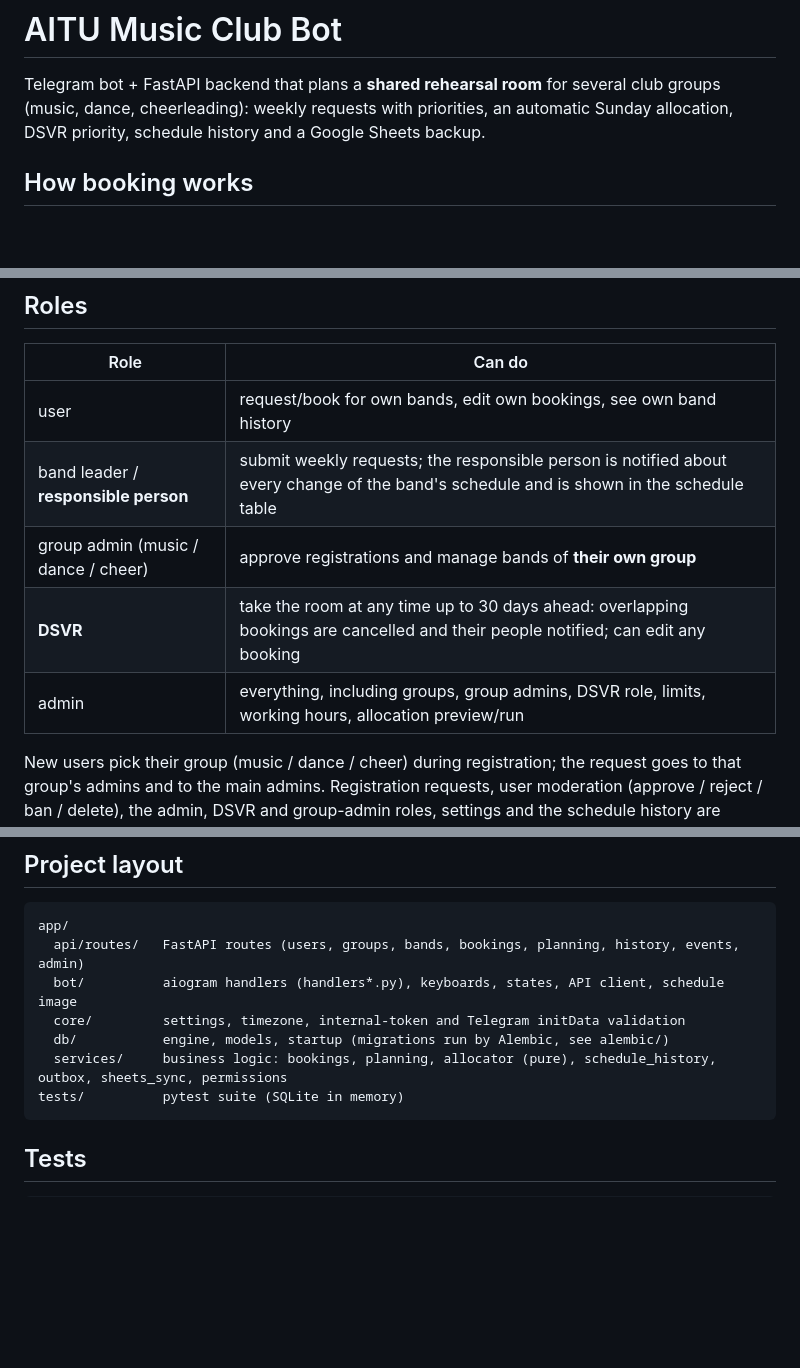
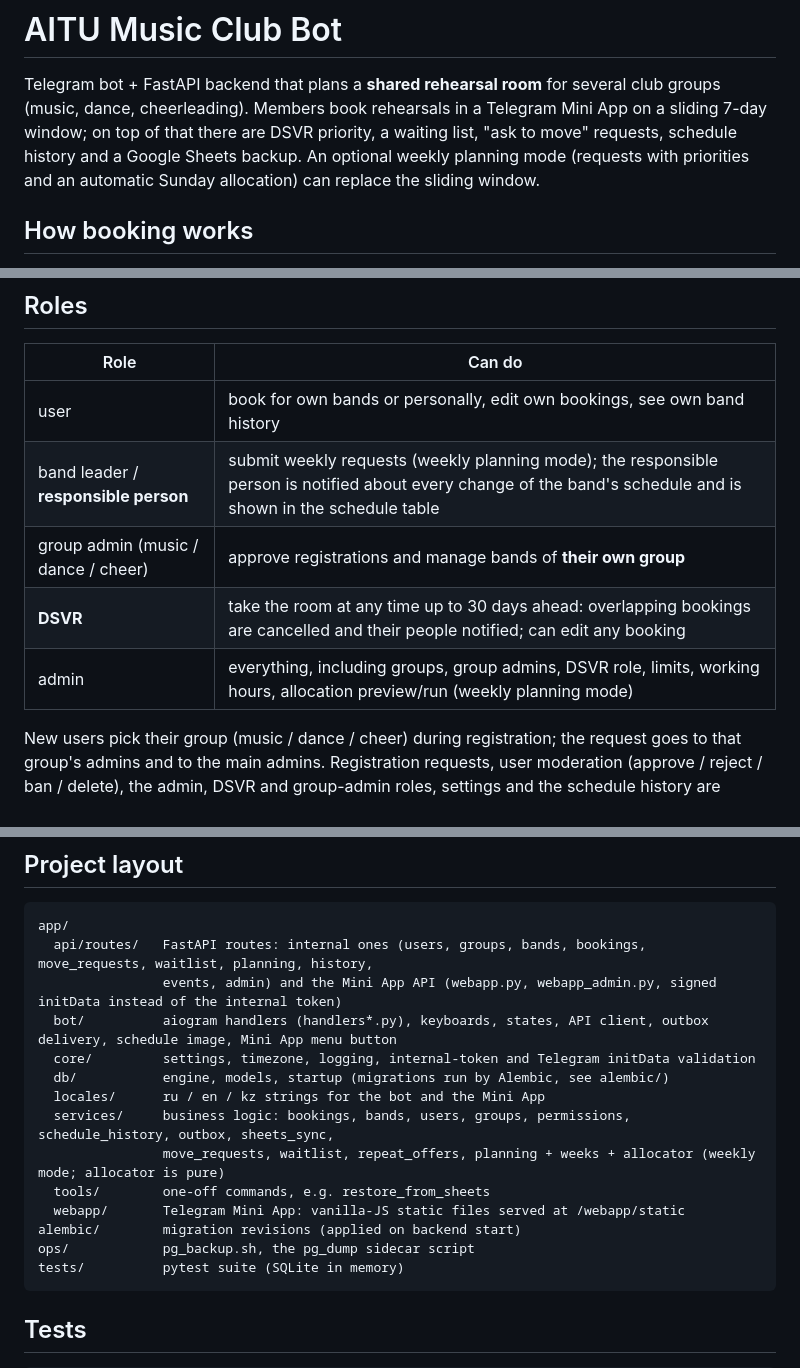
Before and after one commit to paranoid-iphone/AITU-MUSIC-BOT, a Markdown page: README.md, 3 parts joined by grey strips. GitHub-like rendering; blank space fills up the shorter version.

Commit message:
README: describe the sliding window and Mini App as the main model, update roles and project layout
Co-Authored-By: Claude Sonnet 5.5 <noreply@anthropic.com>

````diff
--- a/README.md
+++ b/README.md
@@ -1,8 +1,9 @@
 # AITU Music Club Bot
 
 Telegram bot + FastAPI backend that plans a **shared rehearsal room** for several club groups (music, dance,
-cheerleading): weekly requests with priorities, an automatic Sunday allocation, DSVR priority, schedule history and a
-Google Sheets backup.
+cheerleading). Members book rehearsals in a Telegram Mini App on a sliding 7-day window; on top of that there are DSVR
+priority, a waiting list, "ask to move" requests, schedule history and a Google Sheets backup. An optional weekly planning
+mode (requests with priorities and an automatic Sunday allocation) can replace the sliding window.
 
 ## How booking works
 
@@ -36,11 +37,11 @@ If the server was down on Sunday evening, the missed allocation runs automatical
 
 | Role | Can do |
 |------|--------|
-| user | request/book for own bands, edit own bookings, see own band history |
-| band leader / **responsible person** | submit weekly requests; the responsible person is notified about every change of the band's schedule and is shown in the schedule table |
+| user | book for own bands or personally, edit own bookings, see own band history |
+| band leader / **responsible person** | submit weekly requests (weekly planning mode); the responsible person is notified about every change of the band's schedule and is shown in the schedule table |
 | group admin (music / dance / cheer) | approve registrations and manage bands of **their own group** |
 | **DSVR** | take the room at any time up to 30 days ahead: overlapping bookings are cancelled and their people notified; can edit any booking |
-| admin | everything, including groups, group admins, DSVR role, limits, working hours, allocation preview/run |
+| admin | everything, including groups, group admins, DSVR role, limits, working hours, allocation preview/run (weekly planning mode) |
 
 New users pick their group (music / dance / cheer) during registration; the request goes to that group's admins and
 to the main admins. Registration requests, user moderation (approve / reject / ban / delete), the admin, DSVR and
@@ -187,11 +188,18 @@ alembic revision --autogenerate -m "describe change"     # developers: after edi
 
 ```text
 app/
-  api/routes/   FastAPI routes (users, groups, bands, bookings, planning, history, events, admin)
-  bot/          aiogram handlers (handlers*.py), keyboards, states, API client, schedule image
-  core/         settings, timezone, internal-token and Telegram initData validation
+  api/routes/   FastAPI routes: internal ones (users, groups, bands, bookings, move_requests, waitlist, planning, history,
+                events, admin) and the Mini App API (webapp.py, webapp_admin.py, signed initData instead of the internal token)
+  bot/          aiogram handlers (handlers*.py), keyboards, states, API client, outbox delivery, schedule image, Mini App menu button
+  core/         settings, timezone, logging, internal-token and Telegram initData validation
   db/           engine, models, startup (migrations run by Alembic, see alembic/)
-  services/     business logic: bookings, planning, allocator (pure), schedule_history, outbox, sheets_sync, permissions
+  locales/      ru / en / kz strings for the bot and the Mini App
+  services/     business logic: bookings, bands, users, groups, permissions, schedule_history, outbox, sheets_sync,
+                move_requests, waitlist, repeat_offers, planning + weeks + allocator (weekly mode; allocator is pure)
+  tools/        one-off commands, e.g. restore_from_sheets
+  webapp/       Telegram Mini App: vanilla-JS static files served at /webapp/static
+alembic/        migration revisions (applied on backend start)
+ops/            pg_backup.sh, the pg_dump sidecar script
 tests/          pytest suite (SQLite in memory)
 ```
 
````
